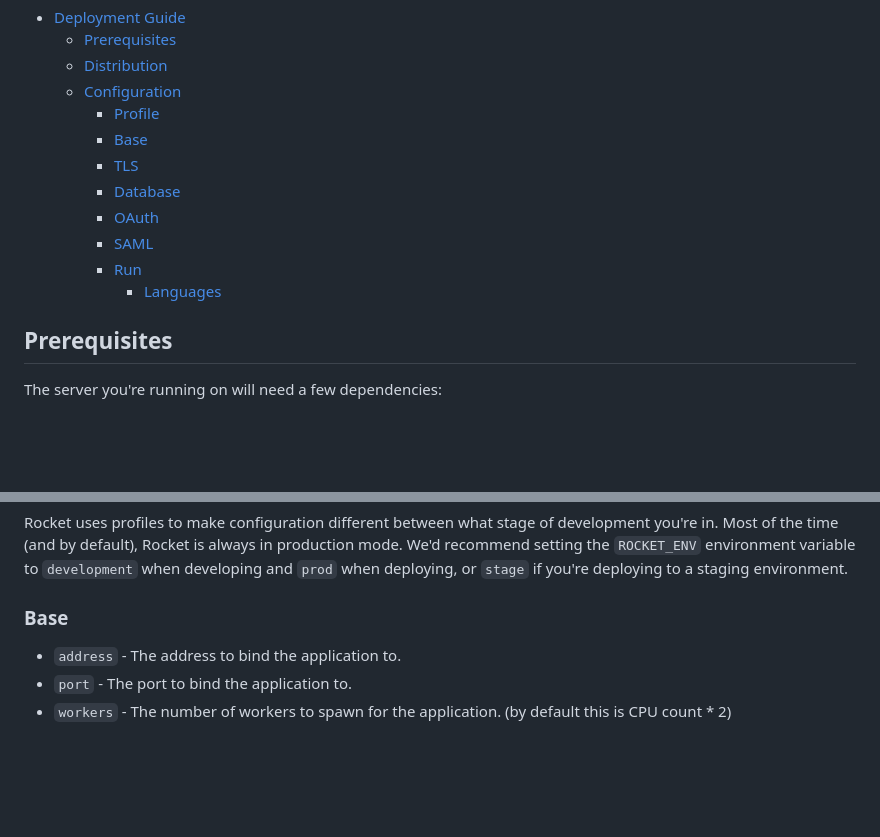
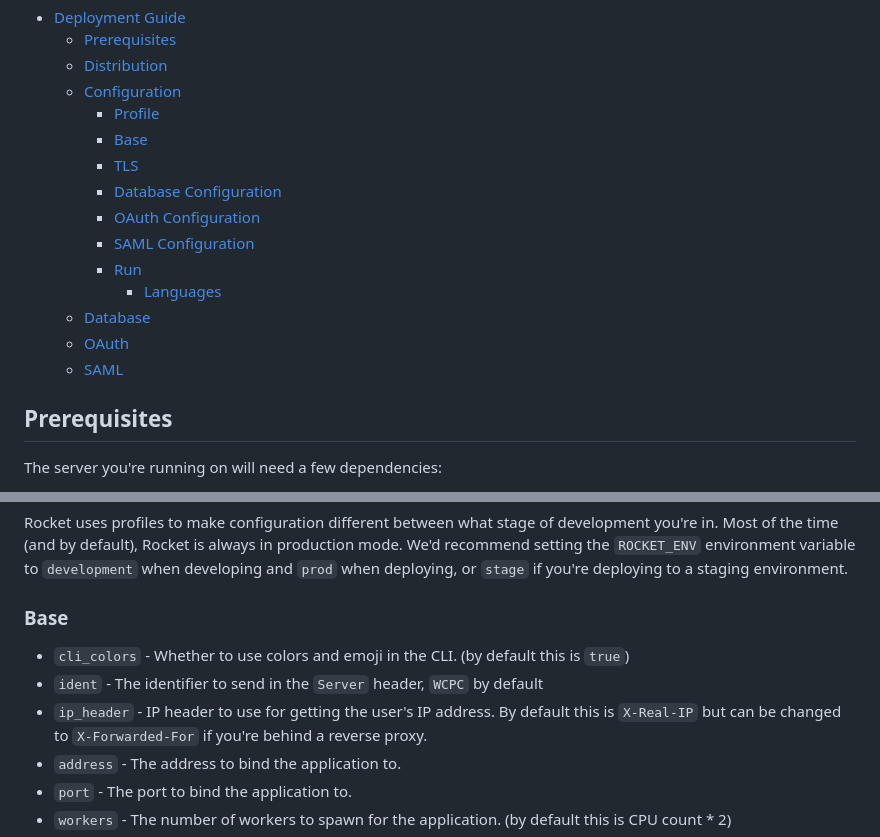
Before and after one commit to Bwc9876/WCPCI, a Markdown page: DEPLOYMENT.md, 2 parts joined by grey strips. Rendered like a GitHub page; blank space fills up the shorter version.

```diff
--- a/DEPLOYMENT.md
+++ b/DEPLOYMENT.md
@@ -11,11 +11,14 @@ Table of contents:
     - [Profile](#profile)
     - [Base](#base)
     - [TLS](#tls)
-    - [Database](#database)
-    - [OAuth](#oauth)
-    - [SAML](#saml)
+    - [Database Configuration](#database-configuration)
+    - [OAuth Configuration](#oauth-configuration)
+    - [SAML Configuration](#saml-configuration)
     - [Run](#run)
       - [Languages](#languages)
+  - [Database](#database)
+  - [OAuth](#oauth)
+  - [SAML](#saml)
 
 ## Prerequisites
 
@@ -57,6 +60,9 @@ Rocket uses profiles to make configuration different between what stage of devel
 
 ### Base
 
+- `cli_colors` - Whether to use colors and emoji in the CLI. (by default this is `true`)
+- `ident` - The identifier to send in the `Server` header, `WCPC` by default
+- `ip_header` - IP header to use for getting the user's IP address. By default this is `X-Real-IP` but can be changed to `X-Forwarded-For` if you're behind a reverse proxy.
 - `address` - The address to bind the application to.
 - `port` - The port to bind the application to.
 - `workers` - The number of workers to spawn for the application. (by default this is CPU count * 2)
```
Also changed, not shown: other parts of DEPLOYMENT.md (+34 -6 lines).
